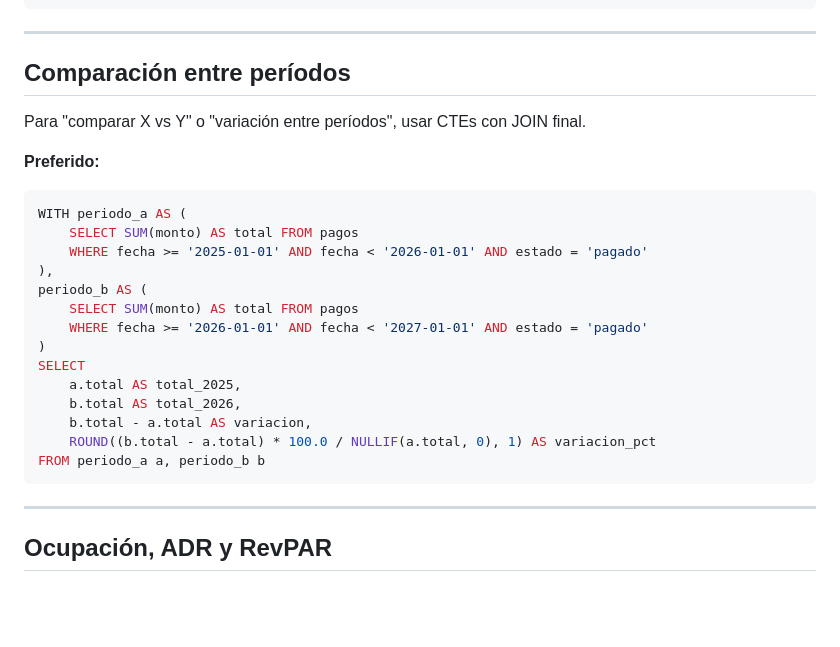
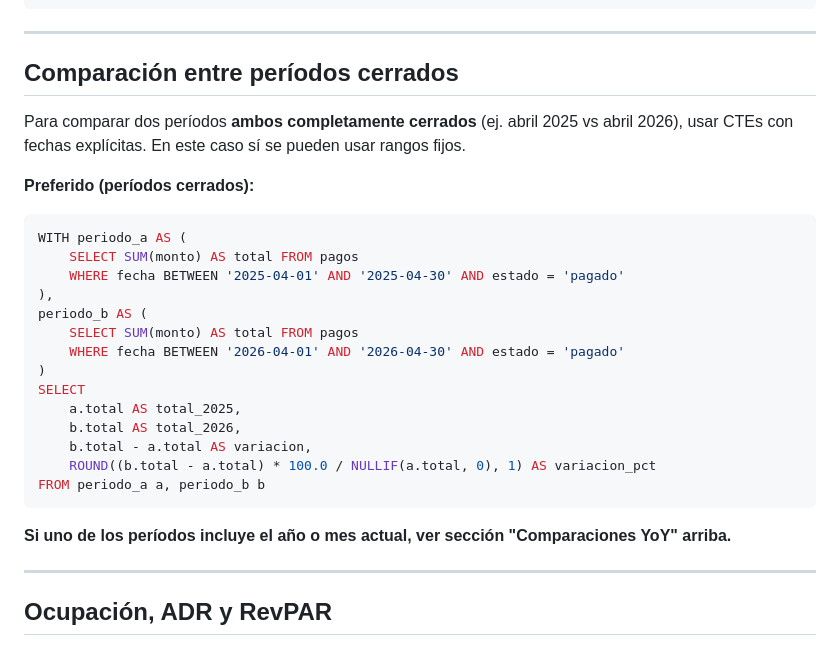
Before and after one commit to rodrigomartinez70/business-ai, a Markdown page: api/sql_guidelines.md, the part around one of its changes. GitHub-like rendering; blank space fills up the shorter version.

````diff
--- a/api/sql_guidelines.md
+++ b/api/sql_guidelines.md
@@ -75,19 +121,20 @@ LIMIT 10
 
 ---
 
-## Comparación entre períodos
+## Comparación entre períodos cerrados
 
-Para "comparar X vs Y" o "variación entre períodos", usar CTEs con JOIN final.
+Para comparar dos períodos **ambos completamente cerrados** (ej. abril 2025 vs abril 2026),
+usar CTEs con fechas explícitas. En este caso sí se pueden usar rangos fijos.
 
-**Preferido:**
+**Preferido (períodos cerrados):**
 ```sql
 WITH periodo_a AS (
     SELECT SUM(monto) AS total FROM pagos
-    WHERE fecha >= '2025-01-01' AND fecha < '2026-01-01' AND estado = 'pagado'
+    WHERE fecha BETWEEN '2025-04-01' AND '2025-04-30' AND estado = 'pagado'
 ),
 periodo_b AS (
     SELECT SUM(monto) AS total FROM pagos
-    WHERE fecha >= '2026-01-01' AND fecha < '2027-01-01' AND estado = 'pagado'
+    WHERE fecha BETWEEN '2026-04-01' AND '2026-04-30' AND estado = 'pagado'
 )
 SELECT
     a.total AS total_2025,
@@ -96,6 +143,8 @@ SELECT
     ROUND((b.total - a.total) * 100.0 / NULLIF(a.total, 0), 1) AS variacion_pct
 FROM periodo_a a, periodo_b b
 ```
+
+**Si uno de los períodos incluye el año o mes actual, ver sección "Comparaciones YoY" arriba.**
 
 ---
 
````
Also changed, not shown: other parts of api/sql_guidelines.md (+47 -1 lines).
